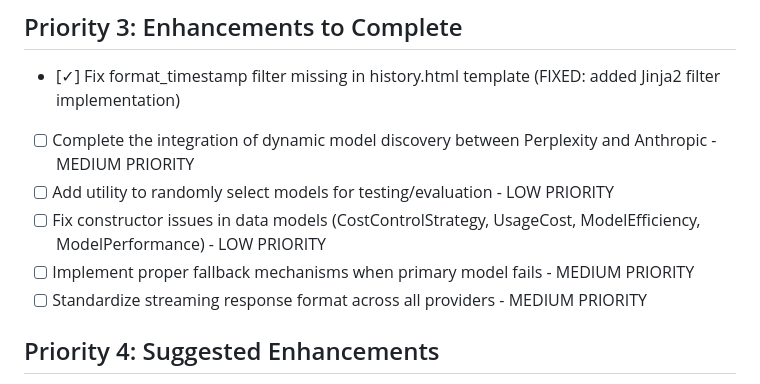
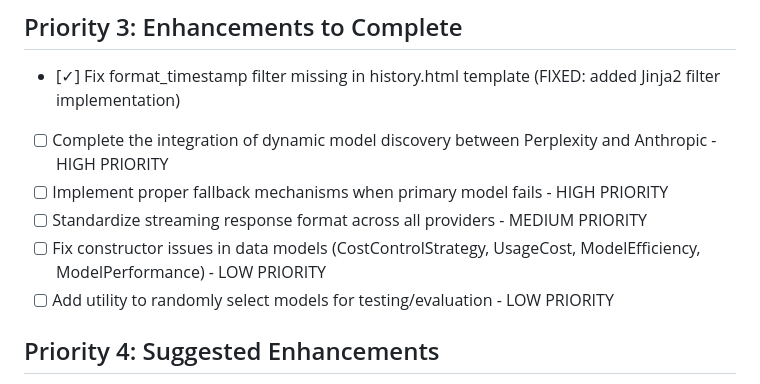
Before and after one commit to iodev/VeniceIntelligence, a Markdown page: TODO.md, the part around the change. Drawn GitHub-style.

Commit message:
Adjust task priorities to improve model integration and stability
Prioritizes dynamic model discovery and fallback mechanisms in TODO.md.

Replit-Commit-Author: Agent
Replit-Commit-Session-Id: a7cf124a-2fd6-4b13-abae-2d494f13f65e
Replit-Commit-Screenshot-Url: https://storage.googleapis.com/screenshot-production-us-central1/37433774-3e3c-4a32-b875-1376e670e930/f58439d6-6324-49f7-982d-60c696def940.jpg

```diff
--- a/TODO.md
+++ b/TODO.md
@@ -34,11 +34,11 @@
 
 ## Priority 3: Enhancements to Complete
 - [✓] Fix format_timestamp filter missing in history.html template (FIXED: added Jinja2 filter implementation)
-- [ ] Complete the integration of dynamic model discovery between Perplexity and Anthropic - MEDIUM PRIORITY
+- [ ] Complete the integration of dynamic model discovery between Perplexity and Anthropic - HIGH PRIORITY
+- [ ] Implement proper fallback mechanisms when primary model fails - HIGH PRIORITY
+- [ ] Standardize streaming response format across all providers - MEDIUM PRIORITY
+- [ ] Fix constructor issues in data models (CostControlStrategy, UsageCost, ModelEfficiency, ModelPerformance) - LOW PRIORITY
 - [ ] Add utility to randomly select models for testing/evaluation - LOW PRIORITY
-- [ ] Fix constructor issues in data models (CostControlStrategy, UsageCost, ModelEfficiency, ModelPerformance) - LOW PRIORITY
-- [ ] Implement proper fallback mechanisms when primary model fails - MEDIUM PRIORITY
-- [ ] Standardize streaming response format across all providers - MEDIUM PRIORITY
 
 ## Priority 4: Suggested Enhancements
 - [ ] Add parallel query execution for high-accuracy mode - LOW PRIORITY
```
